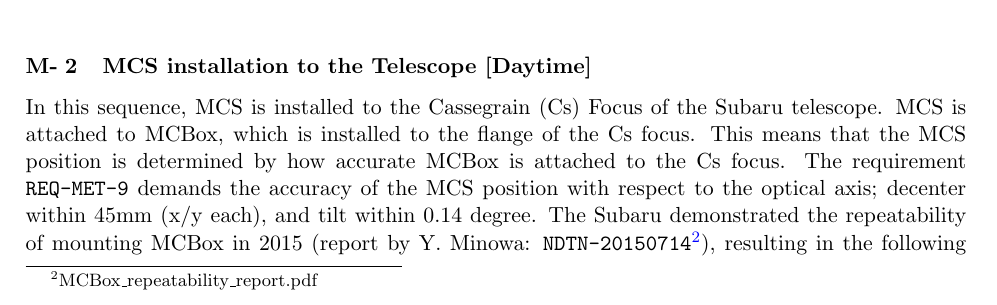
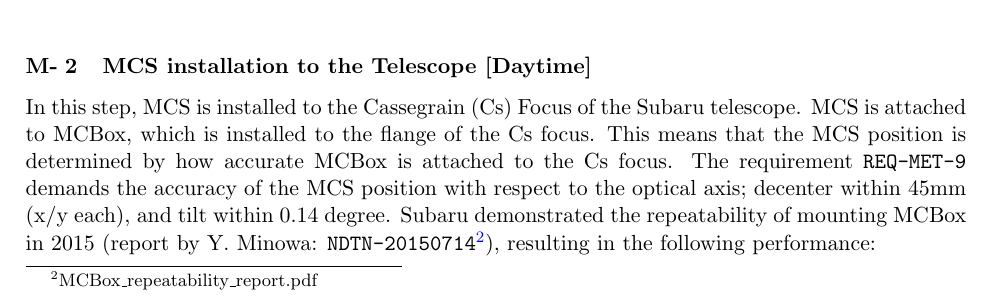
Before and after one commit to Subaru-PFS/ics_doc, a LaTeX document (commissioning/commissioning_details.tex, which reads commissioning/step_MCS/M-02.tex): part of page 25 of 60, cut so that both start at the same text. Compiled offline with pdfLaTeX; a LaTeX package or settings file that is missing is left out.

Commit message:
Correction typos on M-02.tex.

```diff
--- a/commissioning/step_MCS/M-02.tex
+++ b/commissioning/step_MCS/M-02.tex
@@ -1,10 +1,11 @@
 %%%%%%%%%%%%%%%%%%%%%%%%%%%%%%%%%%%%%%%%%%%%
 \subsubsection{MCS installation to the Telescope [Daytime]}\label{secflow:MCSinstall}
-In this sequence, MCS is installed to the Cassegrain (Cs) Focus of the Subaru telescope.
+
+In this step, MCS is installed to the Cassegrain (Cs) Focus of the Subaru telescope.
 MCS is attached to MCBox, which is installed to the flange of the Cs focus.
 This means that the MCS position is determined by how accurate MCBox is attached to the Cs focus.
 The requirement {\tt REQ-MET-9} demands the accuracy of the MCS position with respect to the optical axis; decenter within 45mm (x/y each), and tilt within 0.14 degree.
-The Subaru demonstrated the repeatability of mounting MCBox in 2015 (report by Y. Minowa: {\tt NDTN-20150714}\footnote{MCBox\_repeatability\_report.pdf}), resulting in the following performance:
+Subaru demonstrated the repeatability of mounting MCBox in 2015 (report by Y. Minowa: {\tt NDTN-20150714}\footnote{MCBox\_repeatability\_report.pdf}), resulting in the following performance:
 \begin{itemize}
 \item Tilt: $<$ 10 arcsec
 \item Shift(X,Y): $<$ 50um
```
